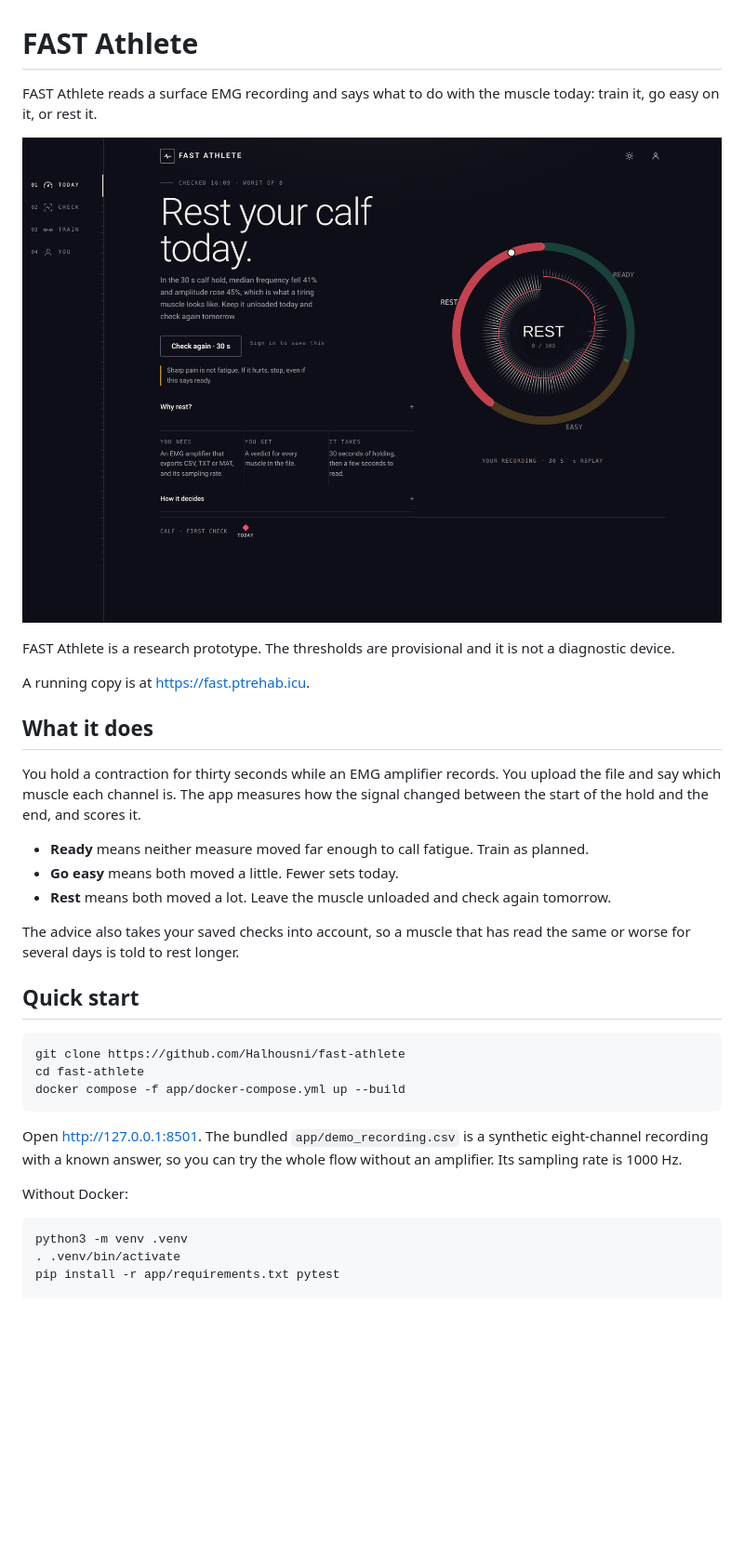
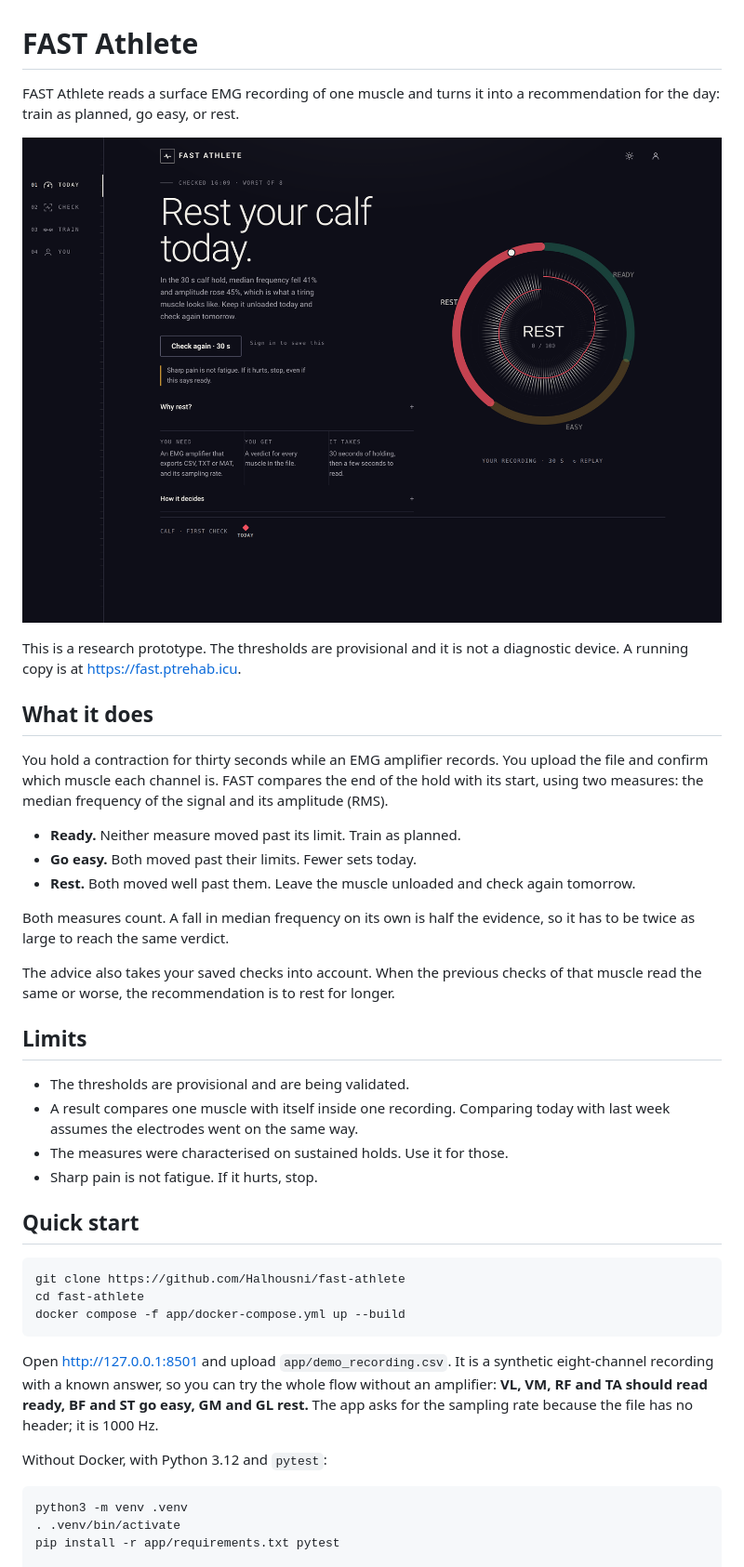
Before and after one commit to Halhousni/fast-athlete, a Markdown page: README.md, the part around one of its changes. Shown at 93% size. Drawn GitHub-style; blank space fills up the shorter version.

````diff
--- a/README.md
+++ b/README.md
@@ -1,5 +1,5 @@
 # FAST Athlete
 
-FAST Athlete reads a surface EMG recording and says what to do with the muscle
-today: train it, go easy on it, or rest it.
+FAST Athlete reads a surface EMG recording of one muscle and turns it into a
+recommendation for the day: train as planned, go easy, or rest.
 
@@ -7,23 +7,32 @@ today: train it, go easy on it, or rest it.
 
-FAST Athlete is a research prototype. The thresholds are provisional and it is
-not a diagnostic device.
-
-A running copy is at <https://fast.ptrehab.icu>.
+This is a research prototype. The thresholds are provisional and it is not a
+diagnostic device. A running copy is at <https://fast.ptrehab.icu>.
 
 ## What it does
 
 You hold a contraction for thirty seconds while an EMG amplifier records. You
-upload the file and say which muscle each channel is. The app measures how the
-signal changed between the start of the hold and the end, and scores it.
+upload the file and confirm which muscle each channel is. FAST compares the end
+of the hold with its start, using two measures: the median frequency of the
+signal and its amplitude (RMS).
 
-- **Ready** means neither measure moved far enough to call fatigue. Train as
-  planned.
-- **Go easy** means both moved a little. Fewer sets today.
-- **Rest** means both moved a lot. Leave the muscle unloaded and check again
+- **Ready.** Neither measure moved past its limit. Train as planned.
+- **Go easy.** Both moved past their limits. Fewer sets today.
+- **Rest.** Both moved well past them. Leave the muscle unloaded and check again
   tomorrow.
 
-The advice also takes your saved checks into account, so a muscle that has read
-the same or worse for several days is told to rest longer.
+Both measures count. A fall in median frequency on its own is half the evidence,
+so it has to be twice as large to reach the same verdict.
+
+The advice also takes your saved checks into account. When the previous checks of
+that muscle read the same or worse, the recommendation is to rest for longer.
+
+## Limits
+
+- The thresholds are provisional and are being validated.
+- A result compares one muscle with itself inside one recording. Comparing today
+  with last week assumes the electrodes went on the same way.
+- The measures were characterised on sustained holds. Use it for those.
+- Sharp pain is not fatigue. If it hurts, stop.
 
 ## Quick start
 
@@ -33,11 +42,13 @@ cd fast-athlete
 docker compose -f app/docker-compose.yml up --build
 ```
 
-Open <http://127.0.0.1:8501>. The bundled `app/demo_recording.csv` is a synthetic
-eight-channel recording with a known answer, so you can try the whole flow
-without an amplifier. Its sampling rate is 1000 Hz.
+Open <http://127.0.0.1:8501> and upload `app/demo_recording.csv`. It is a
+synthetic eight-channel recording with a known answer, so you can try the whole
+flow without an amplifier: **VL, VM, RF and TA should read ready, BF and ST go
+easy, GM and GL rest.** The app asks for the sampling rate because the file has
+no header; it is 1000 Hz.
 
-Without Docker:
+Without Docker, with Python 3.12 and `pytest`:
 
 ```bash
 python3 -m venv .venv
````
Also changed, not shown: other parts of README.md (+37 -29 lines), docs/method.md (+5 -3 lines).
